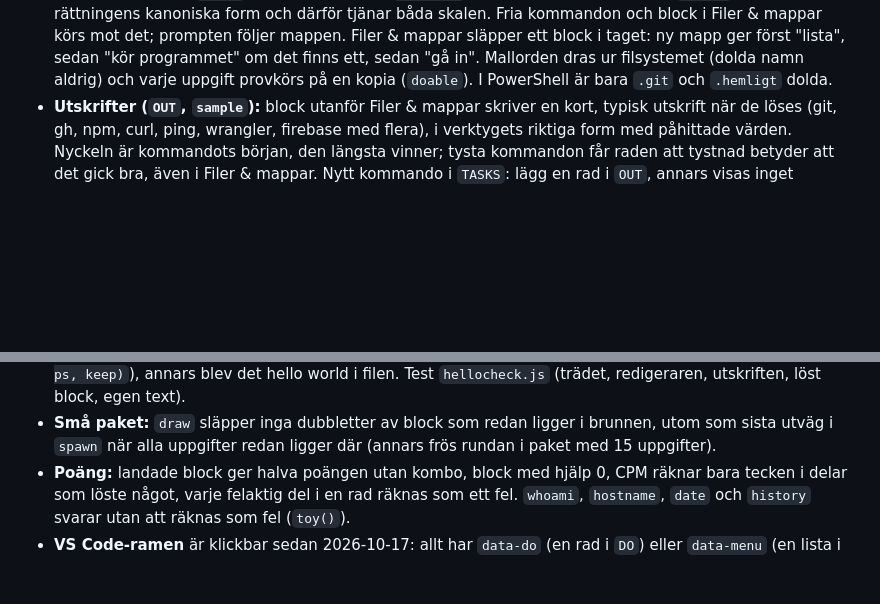
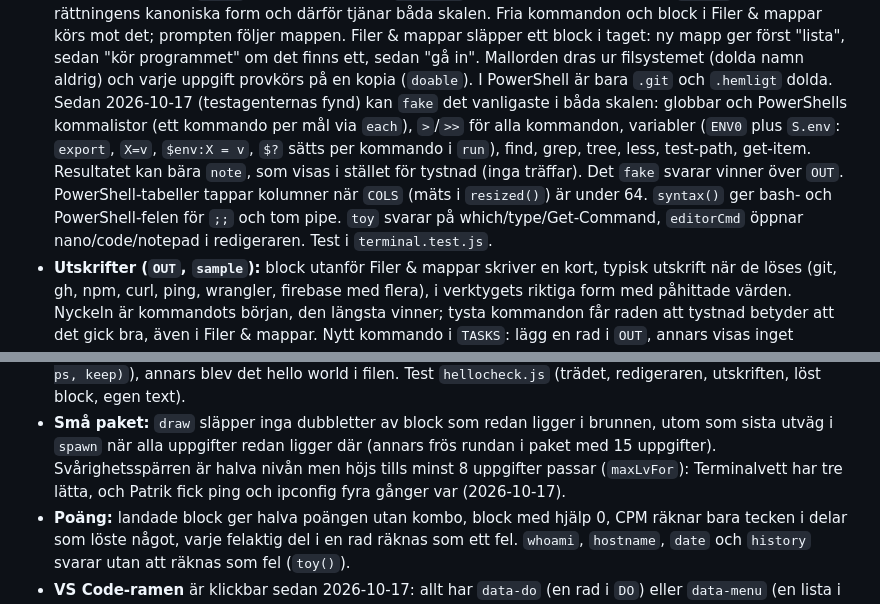
Before and after one commit to buildapp-se/terminal, a Markdown page: CONTEXT.md, 2 parts joined by grey strips. Rendered like a GitHub page; blank space fills up the shorter version.

```diff
--- a/CONTEXT.md
+++ b/CONTEXT.md
@@ -46,6 +46,13 @@ Den gamla adressen `buildapp.se/ai/terminal.html` togs bort, ingen vidarebefordr
   block i taget: ny mapp ger först "lista", sedan "kör programmet" om det finns ett, sedan
   "gå in". Mallorden dras ur filsystemet (dolda namn aldrig) och varje uppgift provkörs på en
   kopia (`doable`). I PowerShell är bara `.git` och `.hemligt` dolda.
+  Sedan 2026-10-17 (testagenternas fynd) kan `fake` det vanligaste i båda skalen: globbar och PowerShells
+  kommalistor (ett kommando per mål via `each`), `>`/`>>` för alla kommandon, variabler (`ENV0` plus `S.env`:
+  `export`, `X=v`, `$env:X = v`, `$?` sätts per kommando i `run`), find, grep, tree, less, test-path, get-item.
+  Resultatet kan bära `note`, som visas i stället för tystnad (inga träffar). Det `fake` svarar vinner över `OUT`.
+  PowerShell-tabeller tappar kolumner när `COLS` (mäts i `resized()`) är under 64. `syntax()` ger bash- och
+  PowerShell-felen för `;;` och tom pipe. `toy` svarar på which/type/Get-Command, `editorCmd` öppnar nano/code/notepad
+  i redigeraren. Test i `terminal.test.js`.
 - **Utskrifter (`OUT`, `sample`):** block utanför Filer & mappar skriver en kort, typisk utskrift när
   de löses (git, gh, npm, curl, ping, wrangler, firebase med flera), i verktygets riktiga form med
   påhittade värden. Nyckeln är kommandots början, den längsta vinner; tysta kommandon får raden att
@@ -74,6 +81,8 @@ Den gamla adressen `buildapp.se/ai/terminal.html` togs bort, ingen vidarebefordr
   (`canon(u, ps, keep)`), annars blev det hello world i filen. Test `hellocheck.js` (trädet, redigeraren, utskriften, löst block, egen text).
 - **Små paket:** `draw` släpper inga dubbletter av block som redan ligger i brunnen, utom som sista
   utväg i `spawn` när alla uppgifter redan ligger där (annars frös rundan i paket med 15 uppgifter).
+  Svårighetsspärren är halva nivån men höjs tills minst 8 uppgifter passar (`maxLvFor`): Terminalvett har tre
+  lätta, och Patrik fick ping och ipconfig fyra gånger var (2026-10-17).
 - **Poäng:** landade block ger halva poängen utan kombo, block med hjälp 0, CPM räknar bara tecken i delar som
   löste något, varje felaktig del i en rad räknas som ett fel. `whoami`, `hostname`, `date`
   och `history` svarar utan att räknas som fel (`toy()`).
```
Also changed, not shown: BACKLOG.md (+3 -9 lines), HANDOFF.md (+3 -1 lines).
